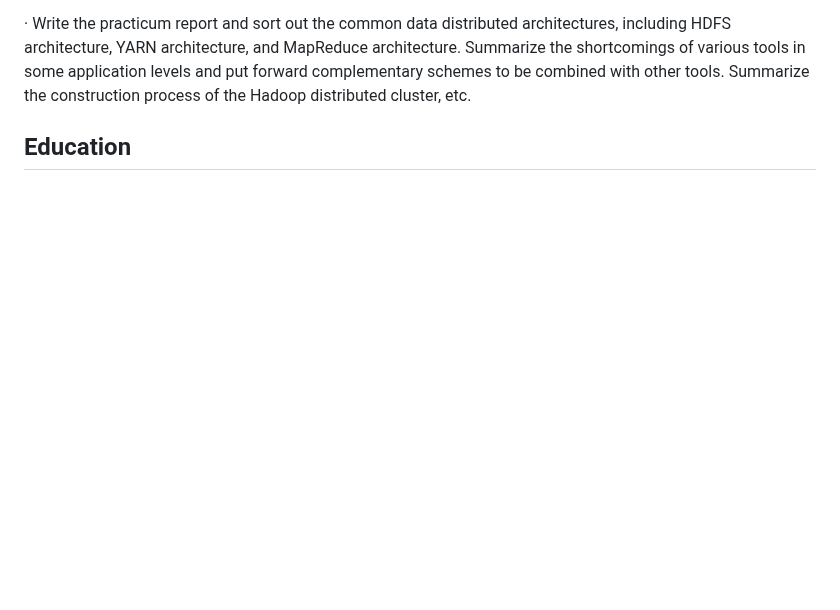
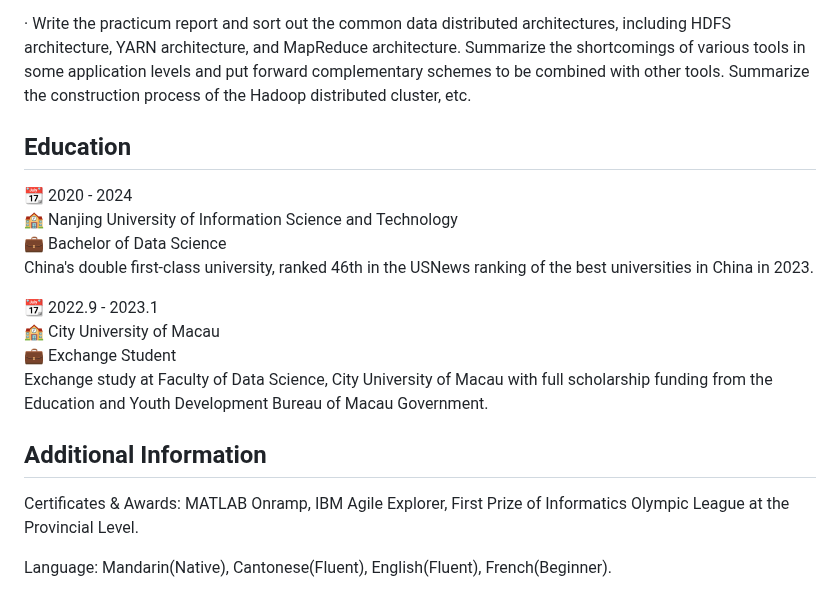
Before and after one commit to Brouillard119/Houming_Huang.github.io, a Markdown page: README.md, the part around the change. GitHub-like rendering; blank space fills up the shorter version.

```diff
--- a/README.md
+++ b/README.md
@@ -74,3 +74,16 @@ Below are something about me.
 
 · Write the practicum report and sort out the common data distributed architectures, including HDFS architecture, YARN architecture, and MapReduce architecture. Summarize the shortcomings of various tools in some application levels and put forward complementary schemes to be combined with other tools. Summarize the construction process of the Hadoop distributed cluster, etc.
 ## Education
+📆 2020 - 2024
+🏫 Nanjing University of Information Science and Technology
+💼 Bachelor of Data Science
+China's double first-class university, ranked 46th in the USNews ranking of the best universities in China in 2023.
+
+📆 2022.9 - 2023.1
+🏫 City University of Macau
+💼 Exchange Student
+Exchange study at Faculty of Data Science, City University of Macau with full scholarship funding from the Education and Youth Development Bureau of Macau Government.
+## Additional Information
+Certificates & Awards: MATLAB Onramp, IBM Agile Explorer, First Prize of Informatics Olympic League at the Provincial Level.
+
+Language: Mandarin(Native), Cantonese(Fluent), English(Fluent), French(Beginner).
```
